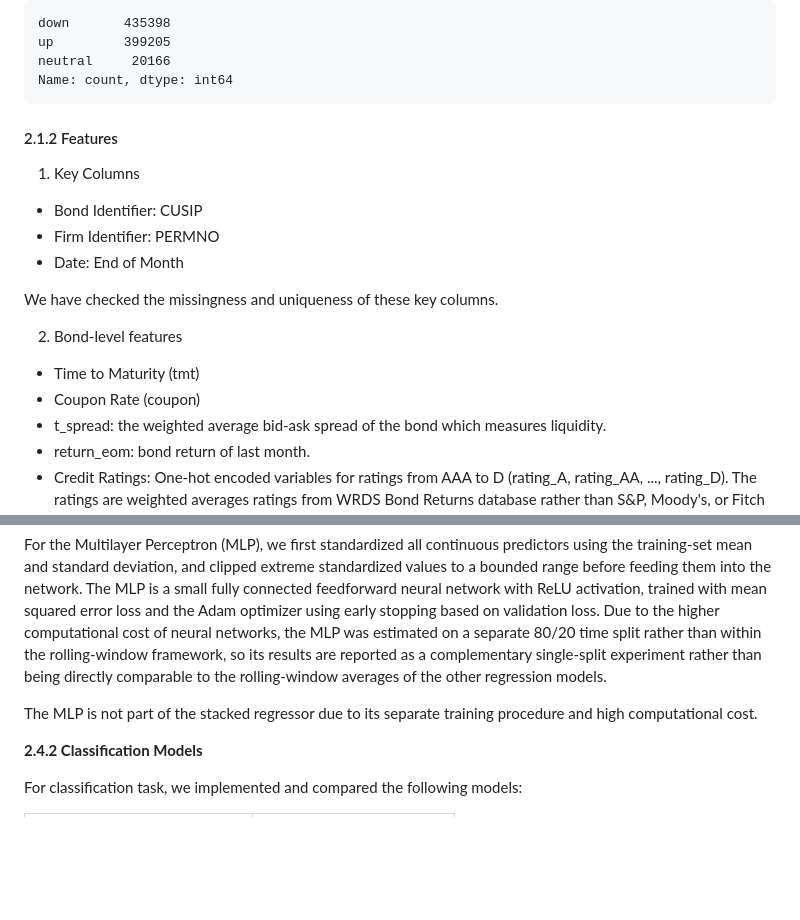
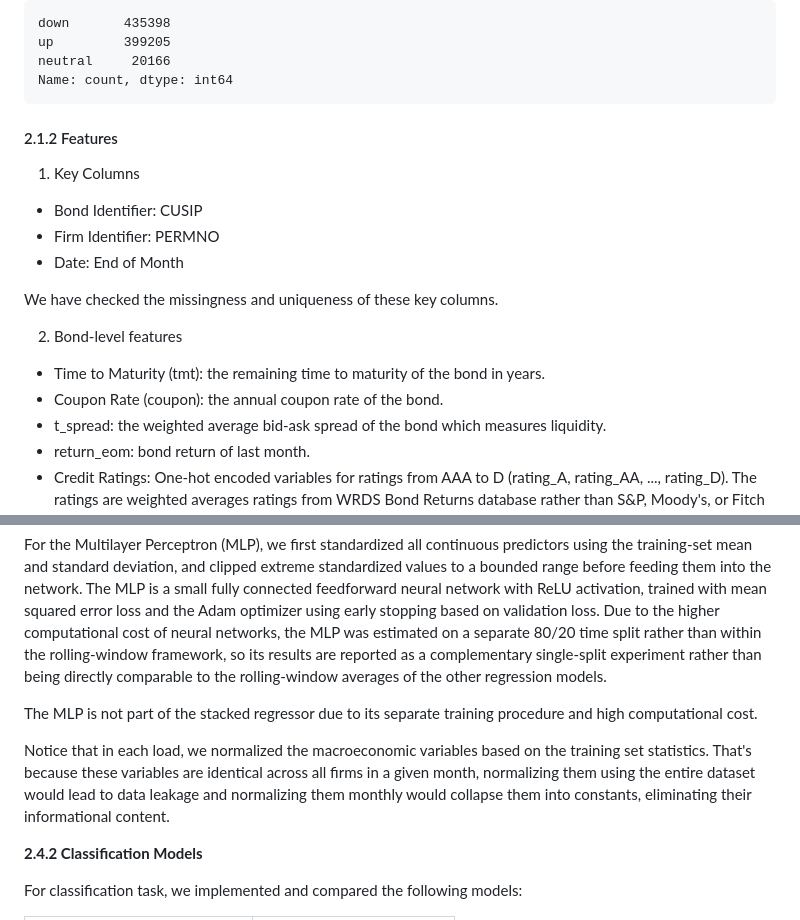
Before and after one commit to QinqinAndMacaulayCat/ml_project, a Markdown page: docs/report.md, 2 parts joined by grey strips. GitHub-like rendering; blank space fills up the shorter version.

Commit message:
polish report

````diff
--- a/docs/report.md
+++ b/docs/report.md
@@ -73,7 +73,6 @@ Name: count, dtype: int64
 ```
 
 
-
 #### 2.1.2 Features
 
 1. Key Columns
@@ -86,8 +85,8 @@ We have checked the missingness and uniqueness of these key columns.
 
 2. Bond-level features
 
-- Time to Maturity (tmt)
-- Coupon Rate (coupon)
+- Time to Maturity (tmt): the remaining time to maturity of the bond in years.
+- Coupon Rate (coupon): the annual coupon rate of the bond.
 - t_spread: the weighted average bid-ask spread of the bond which measures liquidity.
 - return_eom: bond return of last month.
 - Credit Ratings: One-hot encoded variables for ratings from AAA to D (rating_A, rating_AA, ..., rating_D). The ratings are weighted averages ratings from WRDS Bond Returns database rather than S&P, Moody's, or Fitch alone.
@@ -242,6 +241,8 @@ For the Multilayer Perceptron (MLP), we first standardized all continuous predic
 
 The MLP is not part of the stacked regressor due to its separate training procedure and high computational cost.
 
+Notice that in each load, we normalized the macroeconomic variables based on the training set statistics. That's because these variables are identical across all firms in a given month, normalizing them using the entire dataset would lead to data leakage and normalizing them monthly would collapse them into constants, eliminating their informational content.
+
 **2.4.2 Classification Models**
 
 For classification task, we implemented and compared the following models:
````
